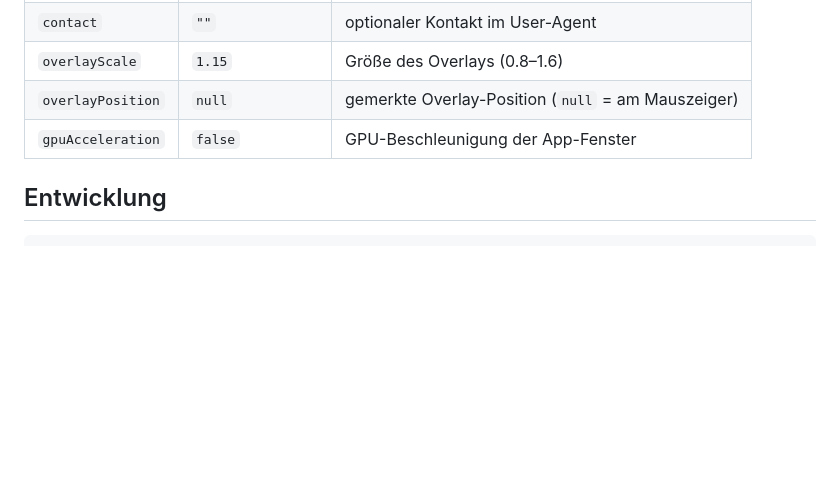
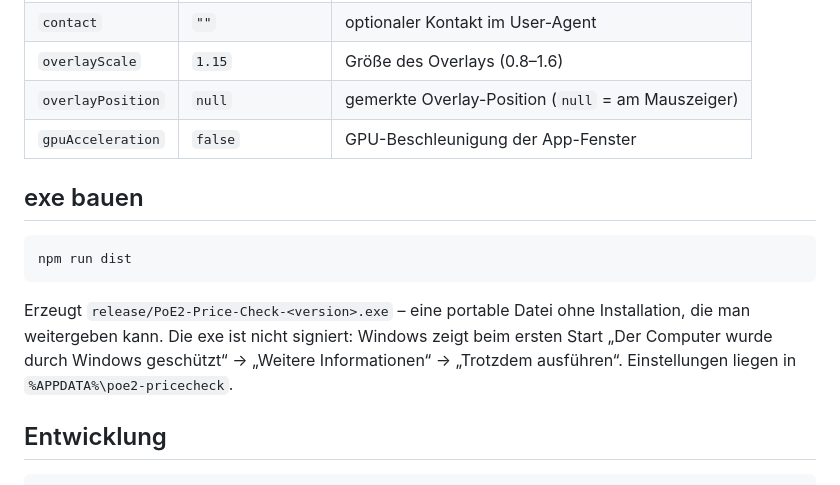
Before and after one commit to Manu-Zaser/poe2-price-check, a Markdown page: README.md, the part around the change. Rendered like a GitHub page; blank space fills up the shorter version.

````diff
--- a/README.md
+++ b/README.md
@@ -94,6 +94,16 @@ Hotkey, League und Overlay-Dauer stellst du in der Oberfläche ein. Gespeichert
 | `overlayPosition` | `null` | gemerkte Overlay-Position (`null` = am Mauszeiger) |
 | `gpuAcceleration` | `false` | GPU-Beschleunigung der App-Fenster |
 
+## exe bauen
+
+```bash
+npm run dist
+```
+
+Erzeugt `release/PoE2-Price-Check-<version>.exe` – eine portable Datei ohne Installation, die man weitergeben kann.
+Die exe ist nicht signiert: Windows zeigt beim ersten Start „Der Computer wurde durch Windows geschützt“ →
+„Weitere Informationen“ → „Trotzdem ausführen“. Einstellungen liegen in `%APPDATA%\poe2-pricecheck`.
+
 ## Entwicklung
 
 ```bash
````
Also changed, not shown: build/icon.png (added), 5 other files.
